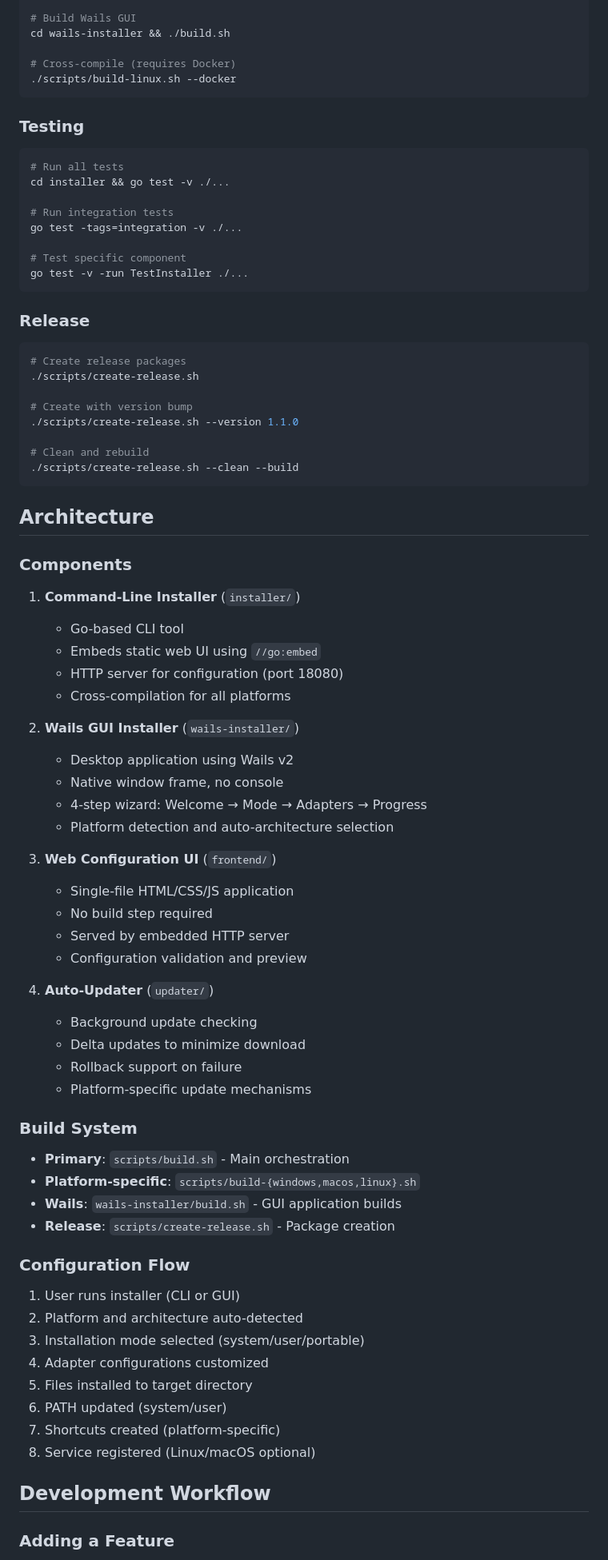
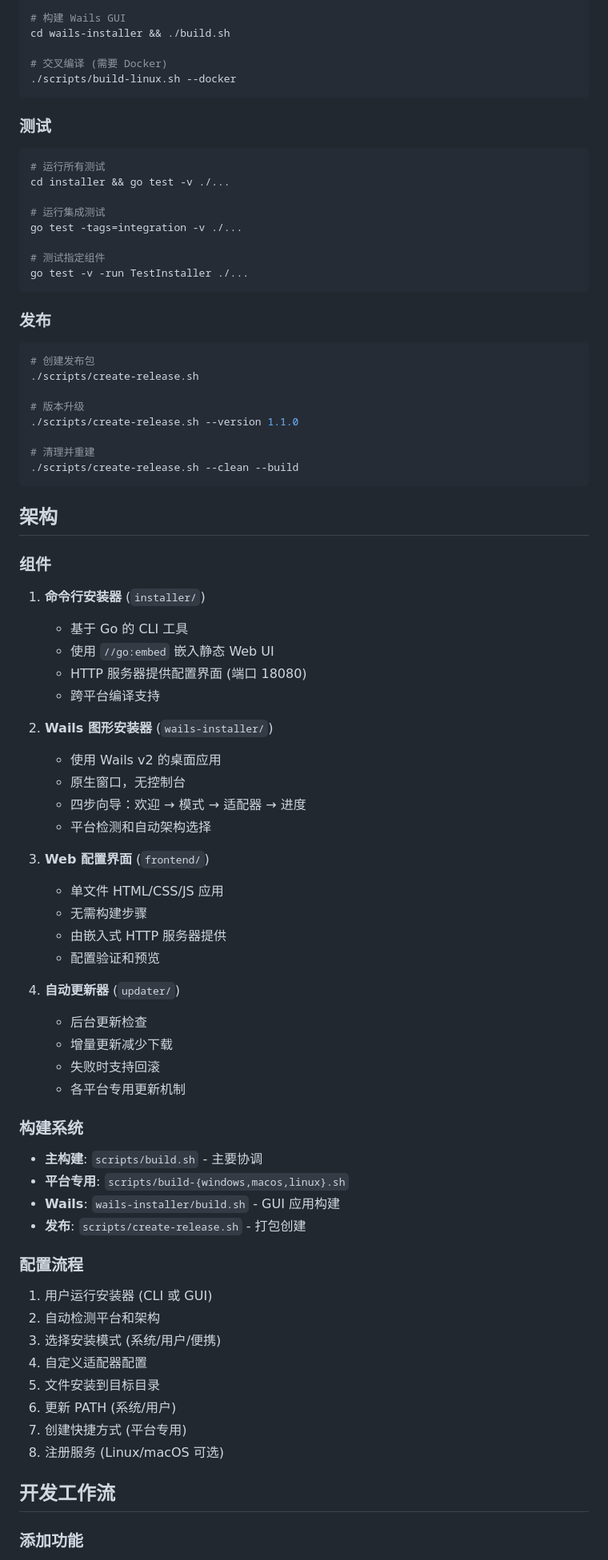
Before and after one commit to fichas/openclaw_installer, a Markdown page: CLAUDE.md, the part around one of its changes. Shown at 80% size. GitHub-like rendering.

````diff
--- a/CLAUDE.md
+++ b/CLAUDE.md
@@ -89,85 +89,85 @@ golangci-lint run
 VERSION=1.1.0 ./scripts/build.sh macos
 
-# Build Wails GUI
+# 构建 Wails GUI
 cd wails-installer && ./build.sh
 
-# Cross-compile (requires Docker)
+# 交叉编译 (需要 Docker)
 ./scripts/build-linux.sh --docker
 ```
 
-### Testing
+### 测试
 
 ```bash
-# Run all tests
+# 运行所有测试
 cd installer && go test -v ./...
 
-# Run integration tests
+# 运行集成测试
 go test -tags=integration -v ./...
 
-# Test specific component
+# 测试指定组件
 go test -v -run TestInstaller ./...
 ```
 
-### Release
+### 发布
 
 ```bash
-# Create release packages
+# 创建发布包
 ./scripts/create-release.sh
 
-# Create with version bump
+# 版本升级
 ./scripts/create-release.sh --version 1.1.0
 
-# Clean and rebuild
+# 清理并重建
 ./scripts/create-release.sh --clean --build
 ```
 
-## Architecture
+## 架构
 
-### Components
+### 组件
 
-1. **Command-Line Installer** (`installer/`)
-   - Go-based CLI tool
-   - Embeds static web UI using `//go:embed`
-   - HTTP server for configuration (port 18080)
-   - Cross-compilation for all platforms
+1. **命令行安装器** (`installer/`)
+   - 基于 Go 的 CLI 工具
+   - 使用 `//go:embed` 嵌入静态 Web UI
+   - HTTP 服务器提供配置界面 (端口 18080)
+   - 跨平台编译支持
 
-2. **Wails GUI Installer** (`wails-installer/`)
-   - Desktop application using Wails v2
-   - Native window frame, no console
-   - 4-step wizard: Welcome → Mode → Adapters → Progress
-   - Platform detection and auto-architecture selection
+2. **Wails 图形安装器** (`wails-installer/`)
+   - 使用 Wails v2 的桌面应用
+   - 原生窗口，无控制台
+   - 四步向导：欢迎 → 模式 → 适配器 → 进度
+   - 平台检测和自动架构选择
 
-3. **Web Configuration UI** (`frontend/`)
-   - Single-file HTML/CSS/JS application
-   - No build step required
-   - Served by embedded HTTP server
-   - Configuration validation and preview
+3. **Web 配置界面** (`frontend/`)
+   - 单文件 HTML/CSS/JS 应用
+   - 无需构建步骤
+   - 由嵌入式 HTTP 服务器提供
+   - 配置验证和预览
 
-4. **Auto-Updater** (`updater/`)
-   - Background update checking
-   - Delta updates to minimize download
-   - Rollback support on failure
-   - Platform-specific update mechanisms
+4. **自动更新器** (`updater/`)
+   - 后台更新检查
+   - 增量更新减少下载
+   - 失败时支持回滚
+   - 各平台专用更新机制
 
-### Build System
+### 构建系统
 
-- **Primary**: `scripts/build.sh` - Main orchestration
-- **Platform-specific**: `scripts/build-{windows,macos,linux}.sh`
-- **Wails**: `wails-installer/build.sh` - GUI application builds
-- **Release**: `scripts/create-release.sh` - Package creation
+- **主构建**: `scripts/build.sh` - 主要协调
+- **平台专用**: `scripts/build-{windows,macos,linux}.sh`
+- **Wails**: `wails-installer/build.sh` - GUI 应用构建
+- **发布**: `scripts/create-release.sh` - 打包创建
 
-### Configuration Flow
+### 配置流程
 
-1. User runs installer (CLI or GUI)
-2. Platform and architecture auto-detected
-3. Installation mode selected (system/user/portable)
-4. Adapter configurations customized
-5. Files installed to target directory
-6. PATH updated (system/user)
-7. Shortcuts created (platform-specific)
-8. Service registered (Linux/macOS optional)
+1. 用户运行安装器 (CLI 或 GUI)
+2. 自动检测平台和架构
+3. 选择安装模式 (系统/用户/便携)
+4. 自定义适配器配置
+5. 文件安装到目标目录
+6. 更新 PATH (系统/用户)
+7. 创建快捷方式 (平台专用)
+8. 注册服务 (Linux/macOS 可选)
 
-## Development Workflow
+## 开发工作流
 
-### Adding a Feature
+### 添加功能
 
````
Also changed, not shown: other parts of CLAUDE.md (+115 -115 lines).
